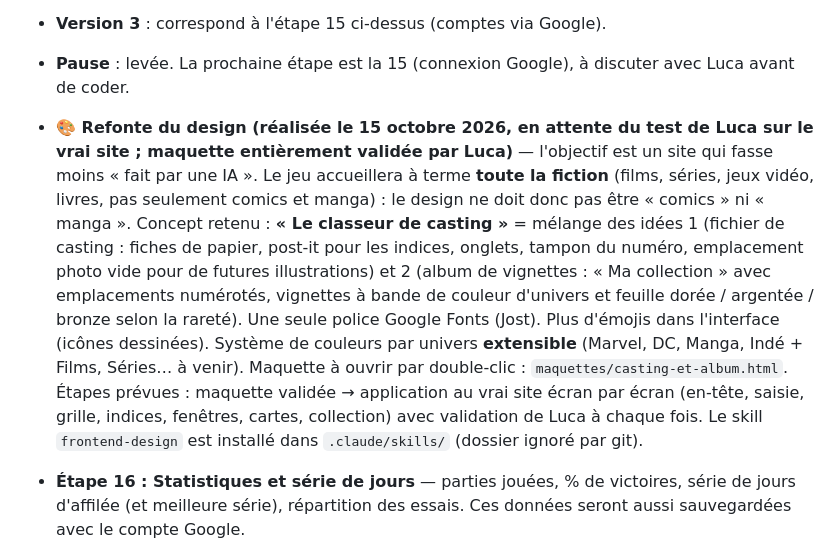
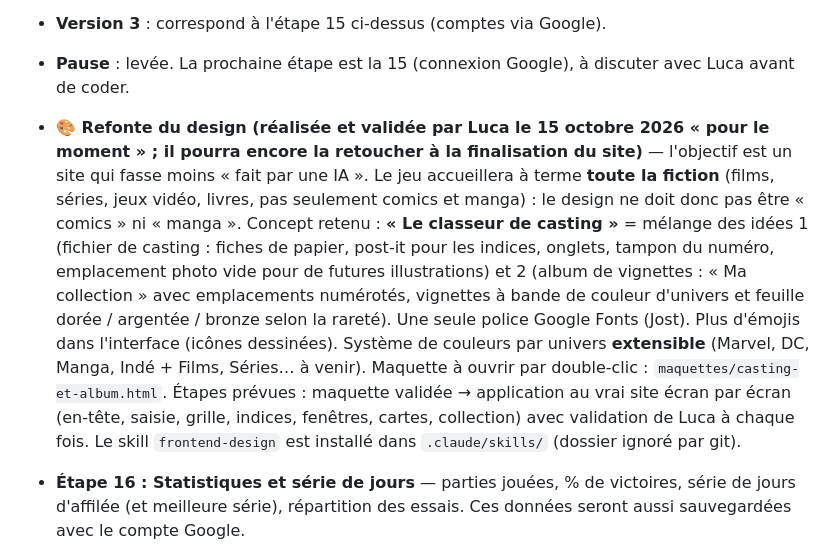
Before and after one commit to LuckyLe10E/heros-du-jour, a Markdown page: BRIEF.md, the part around the change. Rendered like a GitHub page.

Commit message:
Design validé par Luca pour le moment (notes du brief)
Co-Authored-By: Claude Sonnet 5.5 <noreply@anthropic.com>

```diff
--- a/BRIEF.md
+++ b/BRIEF.md
@@ -327,7 +327,7 @@ Même méthode qu'avant : une étape à la fois, test précis, validation de Luc
 - **Étape 15 : Sauvegarder ses cartes via une connexion Google** (prévue le 16 octobre 2026) — le joueur se connecte avec son compte Google (uniquement Google, pas de mot de passe chez nous) et retrouve sa collection sur tous ses appareils. Cela demande un serveur / une base de données (service en ligne) : **ne pas commencer sans en avoir d'abord discuté avec Luca** (choix du service, données collectées : RGPD, minimum possible, coût éventuel ; ne jamais dépenser sans son accord). La sauvegarde doit **fusionner** avec ce que le joueur a déjà (on ne perd jamais de carte, jamais de rareté). *(Une première idée, le « code de sauvegarde » à copier-coller, a été réalisée puis **annulée** par Luca : elle n'est pas dans le projet.)*
 - **Version 3** : correspond à l'étape 15 ci-dessus (comptes via Google).
 - **Pause** : levée. La prochaine étape est la 15 (connexion Google), à discuter avec Luca avant de coder.
-- **🎨 Refonte du design (réalisée le 15 octobre 2026, en attente du test de Luca sur le vrai site ; maquette entièrement validée par Luca)** — l'objectif est un site qui fasse moins « fait par une IA ». Le jeu accueillera à terme **toute la fiction** (films, séries, jeux vidéo, livres, pas seulement comics et manga) : le design ne doit donc pas être « comics » ni « manga ». Concept retenu : **« Le classeur de casting »** = mélange des idées 1 (fichier de casting : fiches de papier, post-it pour les indices, onglets, tampon du numéro, emplacement photo vide pour de futures illustrations) et 2 (album de vignettes : « Ma collection » avec emplacements numérotés, vignettes à bande de couleur d'univers et feuille dorée / argentée / bronze selon la rareté). Une seule police Google Fonts (Jost). Plus d'émojis dans l'interface (icônes dessinées). Système de couleurs par univers **extensible** (Marvel, DC, Manga, Indé + Films, Séries… à venir). Maquette à ouvrir par double-clic : `maquettes/casting-et-album.html`. Étapes prévues : maquette validée → application au vrai site écran par écran (en-tête, saisie, grille, indices, fenêtres, cartes, collection) avec validation de Luca à chaque fois. Le skill `frontend-design` est installé dans `.claude/skills/` (dossier ignoré par git).
+- **🎨 Refonte du design (réalisée et validée par Luca le 15 octobre 2026 « pour le moment » ; il pourra encore la retoucher à la finalisation du site)** — l'objectif est un site qui fasse moins « fait par une IA ». Le jeu accueillera à terme **toute la fiction** (films, séries, jeux vidéo, livres, pas seulement comics et manga) : le design ne doit donc pas être « comics » ni « manga ». Concept retenu : **« Le classeur de casting »** = mélange des idées 1 (fichier de casting : fiches de papier, post-it pour les indices, onglets, tampon du numéro, emplacement photo vide pour de futures illustrations) et 2 (album de vignettes : « Ma collection » avec emplacements numérotés, vignettes à bande de couleur d'univers et feuille dorée / argentée / bronze selon la rareté). Une seule police Google Fonts (Jost). Plus d'émojis dans l'interface (icônes dessinées). Système de couleurs par univers **extensible** (Marvel, DC, Manga, Indé + Films, Séries… à venir). Maquette à ouvrir par double-clic : `maquettes/casting-et-album.html`. Étapes prévues : maquette validée → application au vrai site écran par écran (en-tête, saisie, grille, indices, fenêtres, cartes, collection) avec validation de Luca à chaque fois. Le skill `frontend-design` est installé dans `.claude/skills/` (dossier ignoré par git).
 - **Étape 16 : Statistiques et série de jours** — parties jouées, % de victoires, série de jours d'affilée (et meilleure série), répartition des essais. Ces données seront aussi sauvegardées avec le compte Google.
 - **Étape 17 : Cases qui se révèlent une par une** — les 7 cases se retournent l'une après l'autre à chaque essai ; petits effets (secousse si le nom est déjà joué, confettis à la victoire). Respecter « moins d'animations » du téléphone.
 - **Étape 18 : Mode entraînement** — personnage au hasard, parties illimitées, sans carte à gagner, sans toucher à la partie du jour ni aux statistiques.
```
